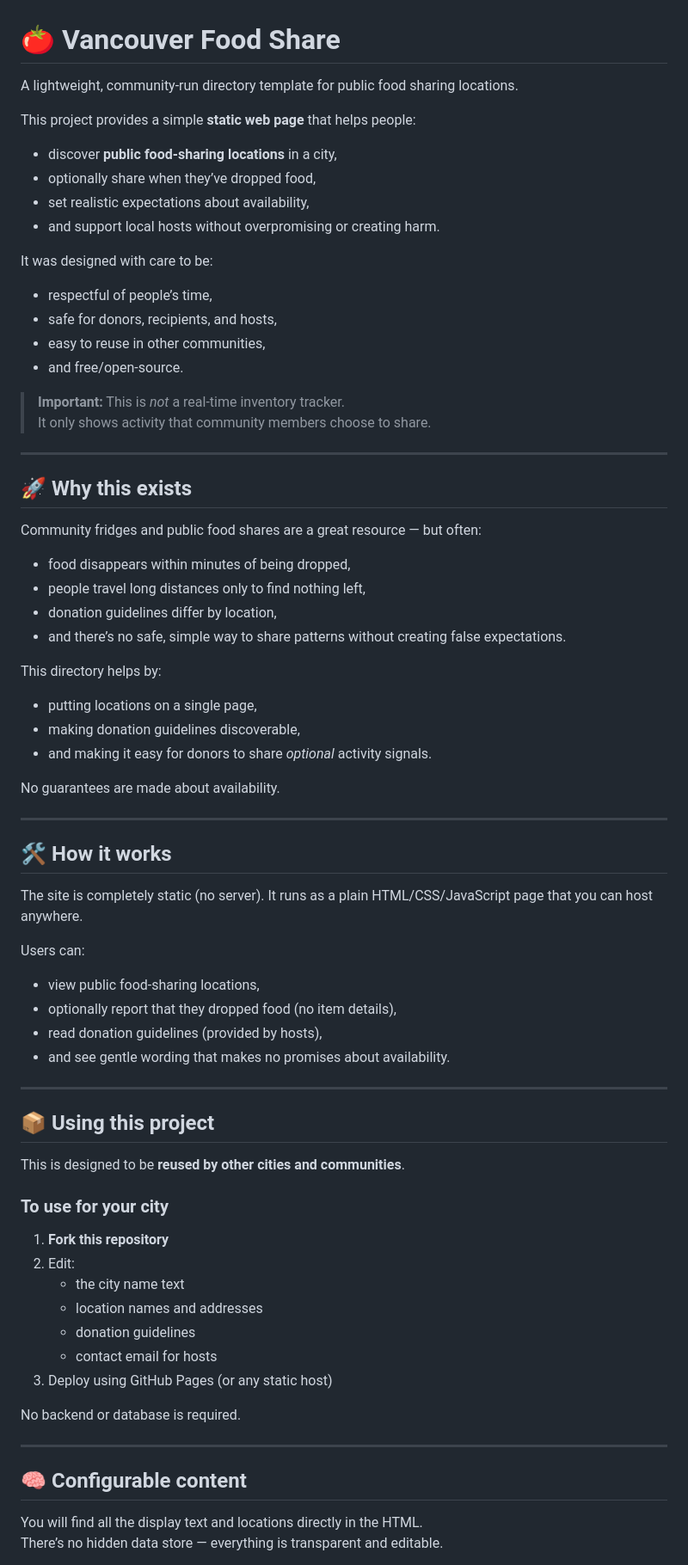
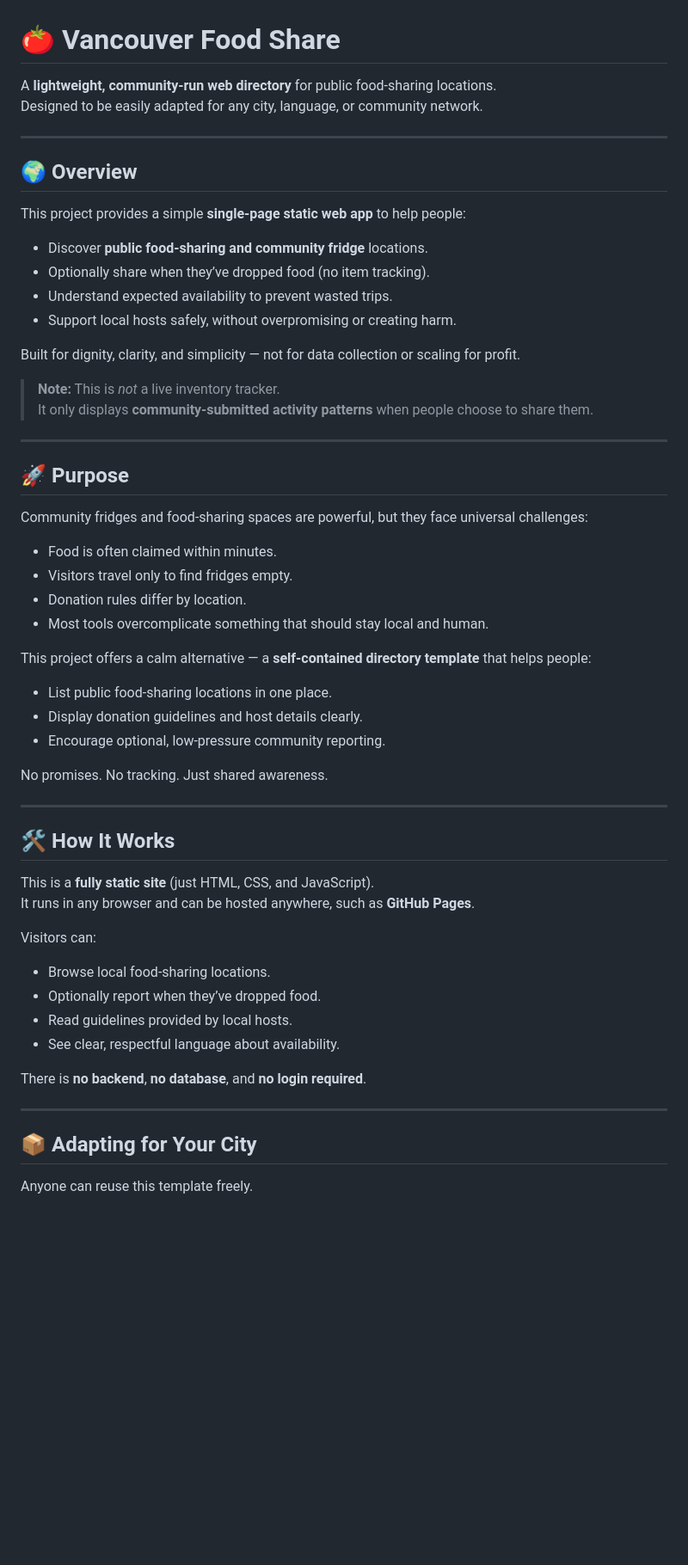
Before and after one commit to adamhindTESP/vancouver-food-share, a Markdown page: README.md, the part around one of its changes. Shown at 86% size. GitHub-like rendering; blank space fills up the shorter version.

```diff
--- a/README.md
+++ b/README.md
@@ -1,73 +1,62 @@
 # 🍅 Vancouver Food Share
 
-A lightweight, community-run directory template for public food sharing locations.
-
-This project provides a simple **static web page** that helps people:
-- discover **public food-sharing locations** in a city,
-- optionally share when they’ve dropped food,
-- set realistic expectations about availability,
-- and support local hosts without overpromising or creating harm.
-
-It was designed with care to be:
-- respectful of people’s time,
-- safe for donors, recipients, and hosts,
-- easy to reuse in other communities,
-- and free/open-source.
-
-> **Important:** This is *not* a real-time inventory tracker.
-> It only shows activity that community members choose to share.
+A **lightweight, community‑run web directory** for public food‑sharing locations.
+Designed to be easily adapted for any city, language, or community network.
 
 ---
 
-## 🚀 Why this exists
+## 🌍 Overview
 
-Community fridges and public food shares are a great resource — but often:
-- food disappears within minutes of being dropped,
-- people travel long distances only to find nothing left,
-- donation guidelines differ by location,
-- and there’s no safe, simple way to share patterns without creating false expectations.
+This project provides a simple **single‑page static web app** to help people:
 
-This directory helps by:
-- putting locations on a single page,
-- making donation guidelines discoverable,
-- and making it easy for donors to share *optional* activity signals.
+- Discover **public food‑sharing and community fridge** locations.
+- Optionally share when they’ve dropped food (no item tracking).
+- Understand expected availability to prevent wasted trips.
+- Support local hosts safely, without overpromising or creating harm.
 
-No guarantees are made about availability.
+Built for dignity, clarity, and simplicity — not for data collection or scaling for profit.
+
+> **Note:** This is *not* a live inventory tracker.
+> It only displays **community‑submitted activity patterns** when people choose to share them.
 
 ---
 
-## 🛠 How it works
+## 🚀 Purpose
 
-The site is completely static (no server). It runs as a plain HTML/CSS/JavaScript page that you can host anywhere.
+Community fridges and food‑sharing spaces are powerful, but they face universal challenges:
 
-Users can:
-- view public food-sharing locations,
-- optionally report that they dropped food (no item details),
-- read donation guidelines (provided by hosts),
-- and see gentle wording that makes no promises about availability.
+- Food is often claimed within minutes.
+- Visitors travel only to find fridges empty.
+- Donation rules differ by location.
+- Most tools overcomplicate something that should stay local and human.
+
+This project offers a calm alternative — a **self‑contained directory template** that helps people:
+
+- List public food‑sharing locations in one place.
+- Display donation guidelines and host details clearly.
+- Encourage optional, low‑pressure community reporting.
+
+No promises. No tracking. Just shared awareness.
 
 ---
 
-## 📦 Using this project
+## 🛠 How It Works
 
-This is designed to be **reused by other cities and communities**.
+This is a **fully static site** (just HTML, CSS, and JavaScript).
+It runs in any browser and can be hosted anywhere, such as **GitHub Pages**.
 
-### To use for your city
+Visitors can:
 
-1. **Fork this repository**
-2. Edit:
-   - the city name text
-   - location names and addresses
-   - donation guidelines
-   - contact email for hosts
-3. Deploy using GitHub Pages (or any static host)
+- Browse local food‑sharing locations.
+- Optionally report when they’ve dropped food.
+- Read guidelines provided by local hosts.
+- See clear, respectful language about availability.
 
-No backend or database is required.
+There is **no backend**, **no database**, and **no login required**.
 
 ---
 
-## 🧠 Configurable content
+## 📦 Adapting for Your City
 
-You will find all the display text and locations directly in the HTML.
-There’s no hidden data store — everything is transparent and editable.
+Anyone can reuse this template freely.
 
```
Also changed, not shown: other parts of README.md (+67 -38 lines).
